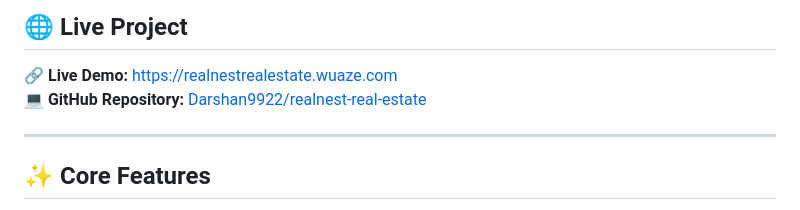
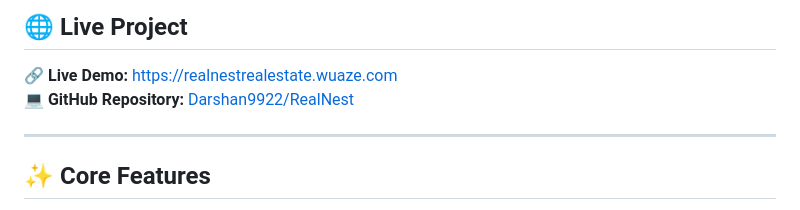
Before and after one commit to Darshan9922/RealNest, a Markdown page: README.md, the part around the change. Drawn GitHub-style.

```diff
--- a/README.md
+++ b/README.md
@@ -14,7 +14,7 @@ It integrates **machine learning-based price prediction**, a **real-time chatbot
 ## 🌐 Live Project
 
 🔗 **Live Demo:** [https://realnestrealestate.wuaze.com](https://realnestrealestate.wuaze.com)
-💻 **GitHub Repository:** [Darshan9922/realnest-real-estate](https://github.com/Darshan9922/RealNest)
+💻 **GitHub Repository:** [Darshan9922/RealNest](https://github.com/Darshan9922/RealNest)
 
 ---
 
```
